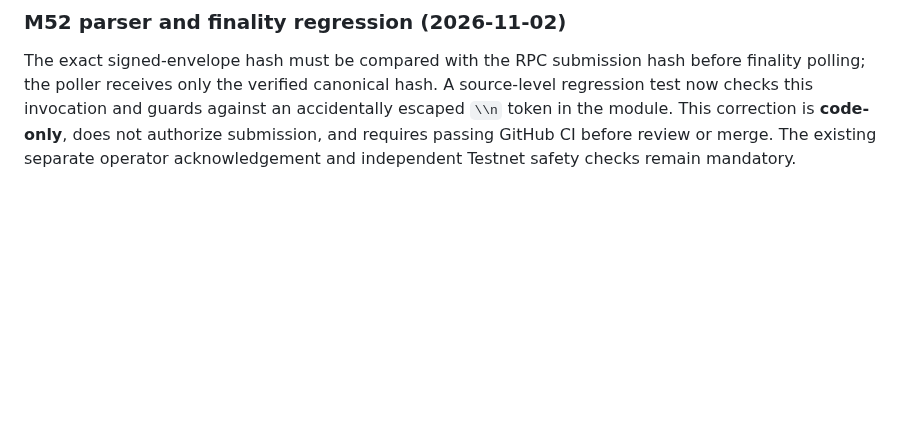
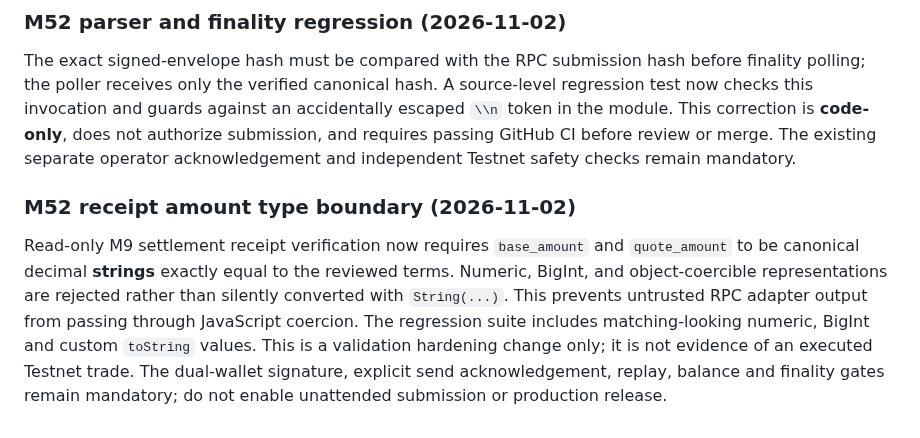
Before and after one commit to mushee-io/Hoxo-SS, a Markdown page: docs/m51-m52-spot-buy-sell-and-finality.md, the part around the change. GitHub-like rendering; blank space fills up the shorter version.

Commit message:
docs(m52): specify strict receipt amount types and pending Testnet acceptance

```diff
--- a/docs/m51-m52-spot-buy-sell-and-finality.md
+++ b/docs/m51-m52-spot-buy-sell-and-finality.md
@@ -58,3 +58,7 @@ The RPC submission response must report the SHA-256 transaction hash computed by
 ### M52 parser and finality regression (2026-11-02)
 
 The exact signed-envelope hash must be compared with the RPC submission hash before finality polling; the poller receives only the verified canonical hash. A source-level regression test now checks this invocation and guards against an accidentally escaped `\\n` token in the module. This correction is **code-only**, does not authorize submission, and requires passing GitHub CI before review or merge. The existing separate operator acknowledgement and independent Testnet safety checks remain mandatory.
+
+### M52 receipt amount type boundary (2026-11-02)
+
+Read-only M9 settlement receipt verification now requires `base_amount` and `quote_amount` to be canonical decimal **strings** exactly equal to the reviewed terms. Numeric, BigInt, and object-coercible representations are rejected rather than silently converted with `String(...)`. This prevents untrusted RPC adapter output from passing through JavaScript coercion. The regression suite includes matching-looking numeric, BigInt and custom `toString` values. This is a validation hardening change only; it is not evidence of an executed Testnet trade. The dual-wallet signature, explicit send acknowledgement, replay, balance and finality gates remain mandatory; do not enable unattended submission or production release.
```
